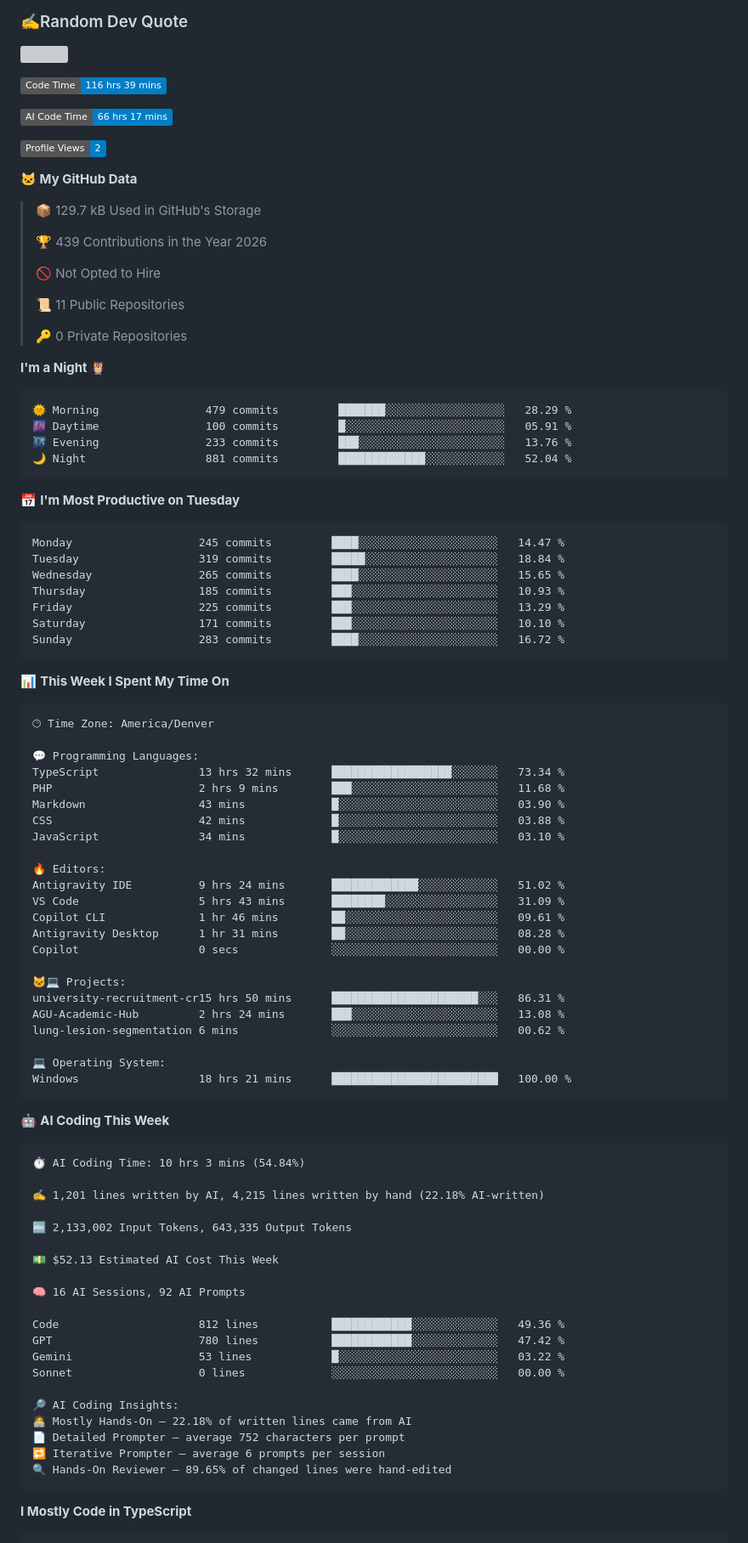
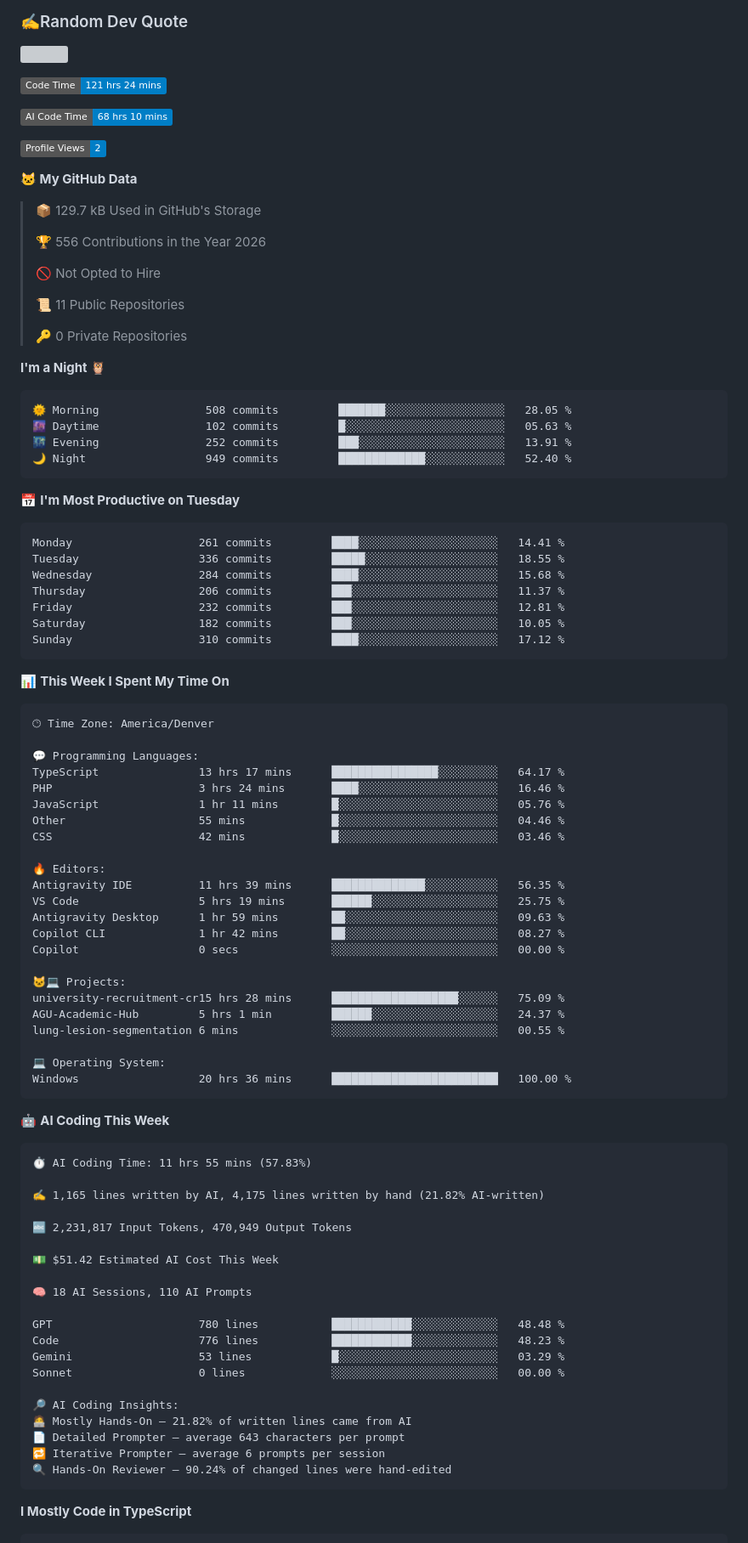
Before and after one commit to DuyCaChef/DuyCaChef, a Markdown page: README.md, the part around one of its changes. Shown at 85% size. GitHub-like rendering; badges without logos; grey boxes are pictures that could not be loaded.

Commit message:
Updated with Dev Metrics

````diff
--- a/README.md
+++ b/README.md
@@ -32,9 +32,9 @@ My hoppies is playing football, photography and coding
 ![](https://quotes-github-readme.vercel.app/api?type=horizontal&theme=tokyonight)
 
 <!--START_SECTION:waka-->
-![Code Time](http://img.shields.io/badge/Code%20Time-116%20hrs%2039%20mins-blue?style=flat)
+![Code Time](http://img.shields.io/badge/Code%20Time-121%20hrs%2024%20mins-blue?style=flat)
 
-![AI Code Time](http://img.shields.io/badge/AI%20Code%20Time-66%20hrs%2017%20mins-blue?style=flat)
+![AI Code Time](http://img.shields.io/badge/AI%20Code%20Time-68%20hrs%2010%20mins-blue?style=flat)
 
 ![Profile Views](http://img.shields.io/badge/Profile%20Views-2-blue?style=flat)
 
@@ -42,7 +42,7 @@ My hoppies is playing football, photography and coding
 
 > 📦 129.7 kB Used in GitHub's Storage
  >
-> 🏆 439 Contributions in the Year 2026
+> 🏆 556 Contributions in the Year 2026
  >
 > 🚫 Not Opted to Hire
  >
@@ -53,21 +53,21 @@ My hoppies is playing football, photography and coding
 **I'm a Night 🦉**
 
 ```text
-🌞 Morning                479 commits         ███████░░░░░░░░░░░░░░░░░░   28.29 %
-🌆 Daytime                100 commits         █░░░░░░░░░░░░░░░░░░░░░░░░   05.91 %
-🌃 Evening                233 commits         ███░░░░░░░░░░░░░░░░░░░░░░   13.76 %
-🌙 Night                  881 commits         █████████████░░░░░░░░░░░░   52.04 %
+🌞 Morning                508 commits         ███████░░░░░░░░░░░░░░░░░░   28.05 %
+🌆 Daytime                102 commits         █░░░░░░░░░░░░░░░░░░░░░░░░   05.63 %
+🌃 Evening                252 commits         ███░░░░░░░░░░░░░░░░░░░░░░   13.91 %
+🌙 Night                  949 commits         █████████████░░░░░░░░░░░░   52.40 %
 ```
 📅 **I'm Most Productive on Tuesday**
 
 ```text
-Monday                   245 commits         ████░░░░░░░░░░░░░░░░░░░░░   14.47 %
-Tuesday                  319 commits         █████░░░░░░░░░░░░░░░░░░░░   18.84 %
-Wednesday                265 commits         ████░░░░░░░░░░░░░░░░░░░░░   15.65 %
-Thursday                 185 commits         ███░░░░░░░░░░░░░░░░░░░░░░   10.93 %
-Friday                   225 commits         ███░░░░░░░░░░░░░░░░░░░░░░   13.29 %
-Saturday                 171 commits         ███░░░░░░░░░░░░░░░░░░░░░░   10.10 %
-Sunday                   283 commits         ████░░░░░░░░░░░░░░░░░░░░░   16.72 %
+Monday                   261 commits         ████░░░░░░░░░░░░░░░░░░░░░   14.41 %
+Tuesday                  336 commits         █████░░░░░░░░░░░░░░░░░░░░   18.55 %
+Wednesday                284 commits         ████░░░░░░░░░░░░░░░░░░░░░   15.68 %
+Thursday                 206 commits         ███░░░░░░░░░░░░░░░░░░░░░░   11.37 %
+Friday                   232 commits         ███░░░░░░░░░░░░░░░░░░░░░░   12.81 %
+Saturday                 182 commits         ███░░░░░░░░░░░░░░░░░░░░░░   10.05 %
+Sunday                   310 commits         ████░░░░░░░░░░░░░░░░░░░░░   17.12 %
 ```
 
 
@@ -77,51 +77,51 @@ Sunday                   283 commits         ████░░░░░░░
 🕑︎ Time Zone: America/Denver
 
 💬 Programming Languages:
-TypeScript               13 hrs 32 mins      ██████████████████░░░░░░░   73.34 %
-PHP                      2 hrs 9 mins        ███░░░░░░░░░░░░░░░░░░░░░░   11.68 %
-Markdown                 43 mins             █░░░░░░░░░░░░░░░░░░░░░░░░   03.90 %
-CSS                      42 mins             █░░░░░░░░░░░░░░░░░░░░░░░░   03.88 %
-JavaScript               34 mins             █░░░░░░░░░░░░░░░░░░░░░░░░   03.10 %
+TypeScript               13 hrs 17 mins      ████████████████░░░░░░░░░   64.17 %
+PHP                      3 hrs 24 mins       ████░░░░░░░░░░░░░░░░░░░░░   16.46 %
+JavaScript               1 hr 11 mins        █░░░░░░░░░░░░░░░░░░░░░░░░   05.76 %
+Other                    55 mins             █░░░░░░░░░░░░░░░░░░░░░░░░   04.46 %
+CSS                      42 mins             █░░░░░░░░░░░░░░░░░░░░░░░░   03.46 %
 
 🔥 Editors:
-Antigravity IDE          9 hrs 24 mins       █████████████░░░░░░░░░░░░   51.02 %
-VS Code                  5 hrs 43 mins       ████████░░░░░░░░░░░░░░░░░   31.09 %
-Copilot CLI              1 hr 46 mins        ██░░░░░░░░░░░░░░░░░░░░░░░   09.61 %
-Antigravity Desktop      1 hr 31 mins        ██░░░░░░░░░░░░░░░░░░░░░░░   08.28 %
+Antigravity IDE          11 hrs 39 mins      ██████████████░░░░░░░░░░░   56.35 %
+VS Code                  5 hrs 19 mins       ██████░░░░░░░░░░░░░░░░░░░   25.75 %
+Antigravity Desktop      1 hr 59 mins        ██░░░░░░░░░░░░░░░░░░░░░░░   09.63 %
+Copilot CLI              1 hr 42 mins        ██░░░░░░░░░░░░░░░░░░░░░░░   08.27 %
 Copilot                  0 secs              ░░░░░░░░░░░░░░░░░░░░░░░░░   00.00 %
 
 🐱‍💻 Projects:
-university-recruitment-cr15 hrs 50 mins      ██████████████████████░░░   86.31 %
-AGU-Academic-Hub         2 hrs 24 mins       ███░░░░░░░░░░░░░░░░░░░░░░   13.08 %
-lung-lesion-segmentation 6 mins              ░░░░░░░░░░░░░░░░░░░░░░░░░   00.62 %
+university-recruitment-cr15 hrs 28 mins      ███████████████████░░░░░░   75.09 %
+AGU-Academic-Hub         5 hrs 1 min         ██████░░░░░░░░░░░░░░░░░░░   24.37 %
+lung-lesion-segmentation 6 mins              ░░░░░░░░░░░░░░░░░░░░░░░░░   00.55 %
 
 💻 Operating System:
-Windows                  18 hrs 21 mins      █████████████████████████   100.00 %
+Windows                  20 hrs 36 mins      █████████████████████████   100.00 %
 ```
 
 🤖 **AI Coding This Week**
 
 ```text
-⏱ AI Coding Time: 10 hrs 3 mins (54.84%)
+⏱ AI Coding Time: 11 hrs 55 mins (57.83%)
 
-✍️ 1,201 lines written by AI, 4,215 lines written by hand (22.18% AI-written)
+✍️ 1,165 lines written by AI, 4,175 lines written by hand (21.82% AI-written)
 
-🔤 2,133,002 Input Tokens, 643,335 Output Tokens
+🔤 2,231,817 Input Tokens, 470,949 Output Tokens
 
-💵 $52.13 Estimated AI Cost This Week
+💵 $51.42 Estimated AI Cost This Week
 
-🧠 16 AI Sessions, 92 AI Prompts
+🧠 18 AI Sessions, 110 AI Prompts
 
-Code                     812 lines           ████████████░░░░░░░░░░░░░   49.36 %
-GPT                      780 lines           ████████████░░░░░░░░░░░░░   47.42 %
-Gemini                   53 lines            █░░░░░░░░░░░░░░░░░░░░░░░░   03.22 %
+GPT                      780 lines           ████████████░░░░░░░░░░░░░   48.48 %
+Code                     776 lines           ████████████░░░░░░░░░░░░░   48.23 %
+Gemini                   53 lines            █░░░░░░░░░░░░░░░░░░░░░░░░   03.29 %
 Sonnet                   0 lines             ░░░░░░░░░░░░░░░░░░░░░░░░░   00.00 %
 
 🔎 AI Coding Insights:
-🧑‍💻 Mostly Hands-On — 22.18% of written lines came from AI
-📄 Detailed Prompter — average 752 characters per prompt
+🧑‍💻 Mostly Hands-On — 21.82% of written lines came from AI
+📄 Detailed Prompter — average 643 characters per prompt
 🔁 Iterative Prompter — average 6 prompts per session
-🔍 Hands-On Reviewer — 89.65% of changed lines were hand-edited
+🔍 Hands-On Reviewer — 90.24% of changed lines were hand-edited
 ```
 
 **I Mostly Code in TypeScript**
````
Also changed, not shown: other parts of README.md (+2 -2 lines), assets/bar_graph.png.
